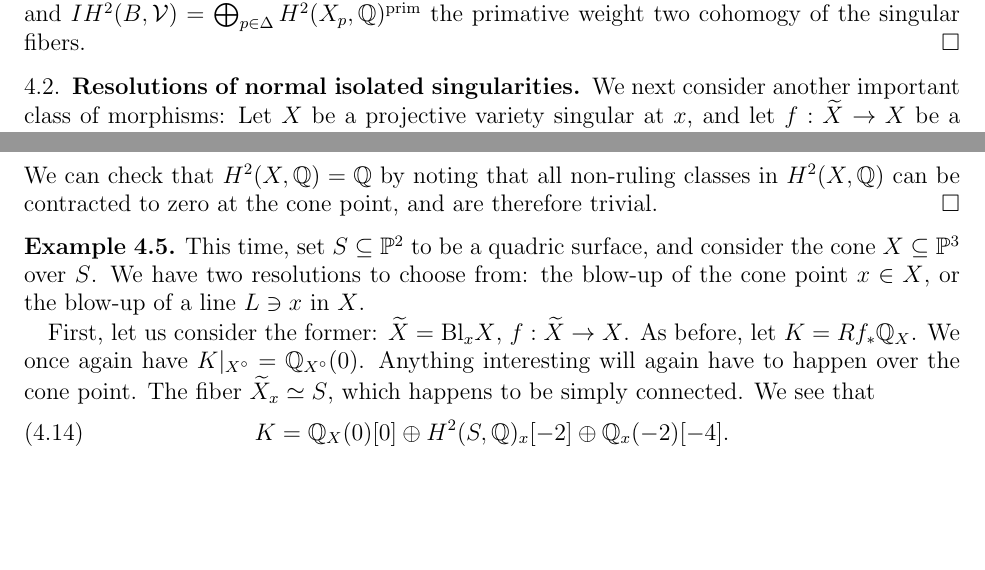
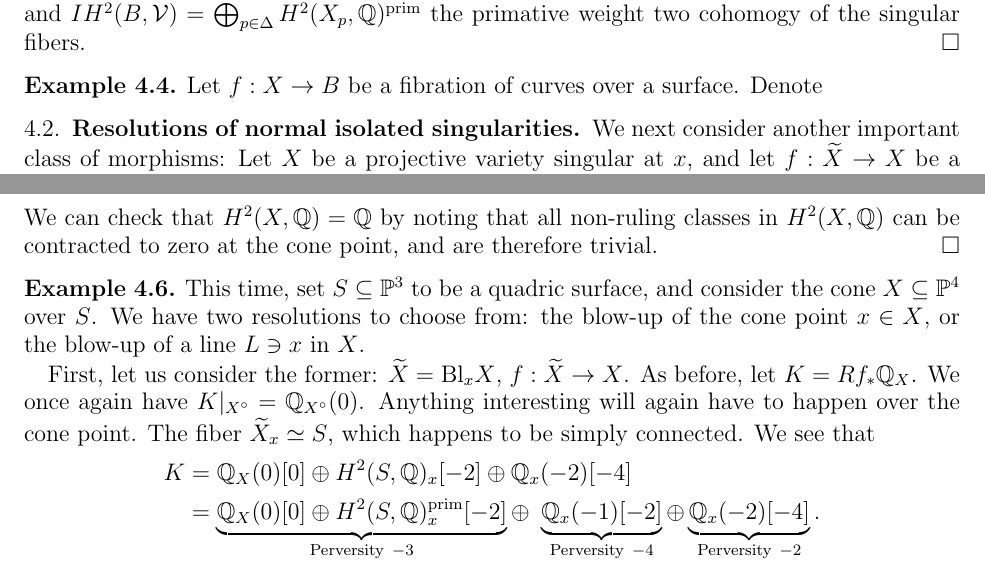
Before and after one commit to evarvak/Math_Notes, a LaTeX paper (Perverse Sheaves/main.tex): two parts of page 7 of 8, joined at a grey line, cut so that both start at the same text, the shorter picture padded with empty space. Compiled offline with pdfLaTeX.

Commit message:
Added some late edits to perverse sheaf notes

```diff
--- a/Perverse Sheaves/main.tex
+++ b/Perverse Sheaves/main.tex
@@ -521,6 +521,12 @@ the primative weight two cohomogy of the singular fibers.
 \end{example}
 
 
+\begin{example}
+Let \(f: X \to B\) be a fibration of curves over a surface. Denote
+
+\end{example}
+
+
 
 
 \subsection{Resolutions of normal isolated singularities}
@@ -572,8 +578,8 @@ We can check that \(H^2(X, \Q) = \Q\) by noting that all non-ruling classes in
 
 
 \begin{example}
-This time, set \(S \subseteq \mathbb{P}^2\) to be a quadric surface, and consider
-the cone \(X \subseteq \mathbb{P}^3\) over \(S\). We have two resolutions to
+This time, set \(S \subseteq \mathbb{P}^3\) to be a quadric surface, and consider
+the cone \(X \subseteq \mathbb{P}^4\) over \(S\). We have two resolutions to
 choose from: the blow-up of the cone point \(x \in X\), or the blow-up of a line
 \(L \ni x\) in \(X\).
 
@@ -581,10 +587,13 @@ First, let us consider the former: \(\wt{X} = \mathrm{Bl}_x X\), \(f: \wt{X} \to
 As before, let \(K = Rf_* \Q_X\). We once again have \(K|_{X^\circ} = \Q_{X^\circ}(0)\).
 Anything interesting will again have to happen over the cone point. The fiber
 \(\wt{X}_x \simeq S\), which happens to be simply connected. We see that
-\begin{equation}
-    K = \Q_X(0)[0] \oplus H^2(S, \Q)_x[-2] \oplus \Q_x(-2)[-4].
-\end{equation}
-The first summand is supported in dimension two, while the primitive part of the second
+\begin{align*}
+    K &= \Q_X(0)[0] \oplus H^2(S, \Q)_x[-2] \oplus \Q_x(-2)[-4] \\
+    &= \underbrace{\Q_X(0)[0] \oplus H^2(S, \Q)_x^{\mathrm{prim}}[-2]}_{\mathrm{Perversity}\ -3}
+    \oplus\ \underbrace{\Q_x(-1)[-2]}_{\mathrm{Perversity}\ -4} \oplus
+    \underbrace{\Q_x(-2)[-4]}_{\mathrm{Perversity}\ -2}.
+\end{align*}
+The first summand is supported in dimension three, while the primitive part of the second
 is supported in dimension zero. Thus, they have the same perversity, and
 \begin{equation}
     \mathscr{IC}_X = \Q_X(0)[0] \oplus H^2(S, \Q)_x^{\mathrm{prim}}[-2].
```
Also changed, not shown: Hodge Conjecture/main.pdf, Perverse Sheaves/main.pdf.
